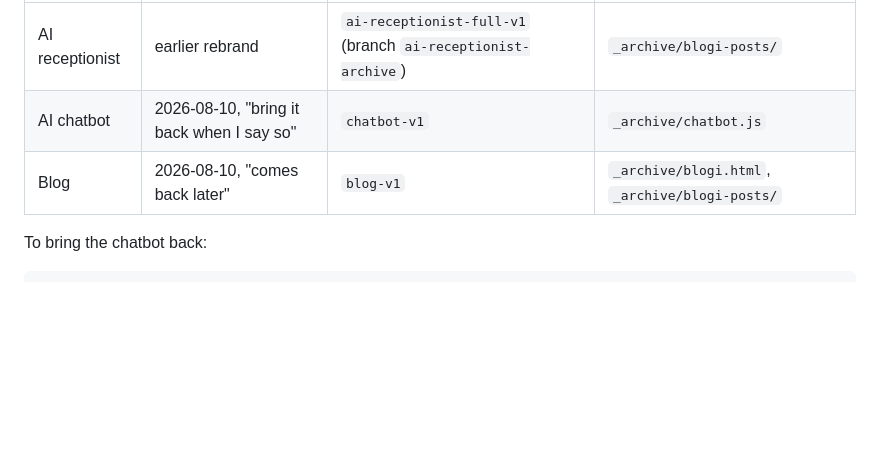
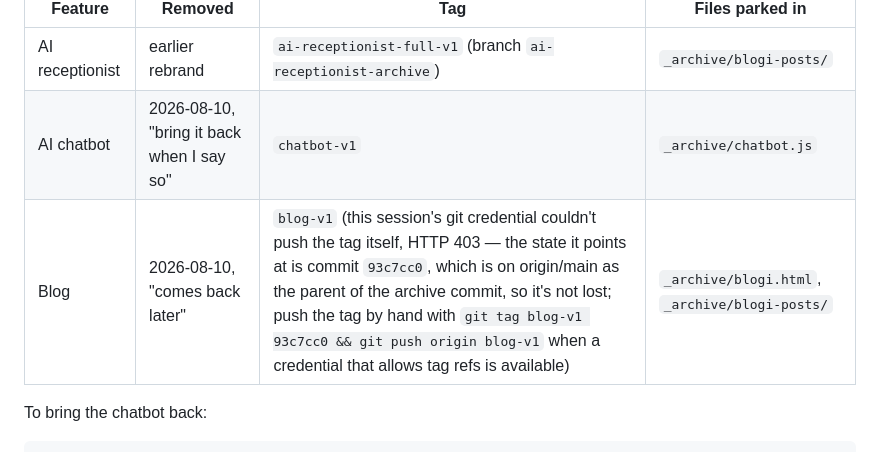
Before and after one commit to verkkosivutnoah-bot/Selora-website, a Markdown page: CLAUDE.md, the part around the change. Rendered like a GitHub page; blank space fills up the shorter version.

Commit message:
Note that the blog-v1 tag push was blocked in this session
git push origin blog-v1 got a persistent HTTP 403 from this session's
git credential (branch pushes to main work fine, so it's a tag-ref
restriction, not a host block). The commit it would have pointed at,
93c7cc0, is already on origin/main as the parent of the archive commit,
so the pre-archive state isn't actually at risk, just missing the
convenience tag until someone with a credential that allows tag pushes
runs it by hand.

```diff
--- a/CLAUDE.md
+++ b/CLAUDE.md
@@ -306,7 +306,7 @@ than a rewrite.
 |---|---|---|---|
 | AI receptionist | earlier rebrand | `ai-receptionist-full-v1` (branch `ai-receptionist-archive`) | `_archive/blogi-posts/` |
 | AI chatbot | 2026-08-10, "bring it back when I say so" | `chatbot-v1` | `_archive/chatbot.js` |
-| Blog | 2026-08-10, "comes back later" | `blog-v1` | `_archive/blogi.html`, `_archive/blogi-posts/` |
+| Blog | 2026-08-10, "comes back later" | `blog-v1` (this session's git credential couldn't push the tag itself, HTTP 403 — the state it points at is commit `93c7cc0`, which is on origin/main as the parent of the archive commit, so it's not lost; push the tag by hand with `git tag blog-v1 93c7cc0 && git push origin blog-v1` when a credential that allows tag refs is available) | `_archive/blogi.html`, `_archive/blogi-posts/` |
 
 To bring the chatbot back:
 
```
